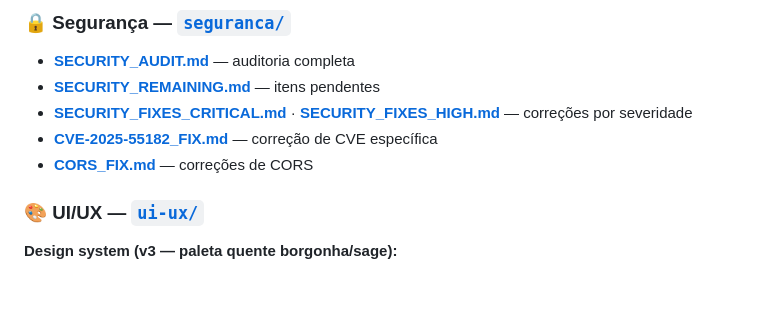
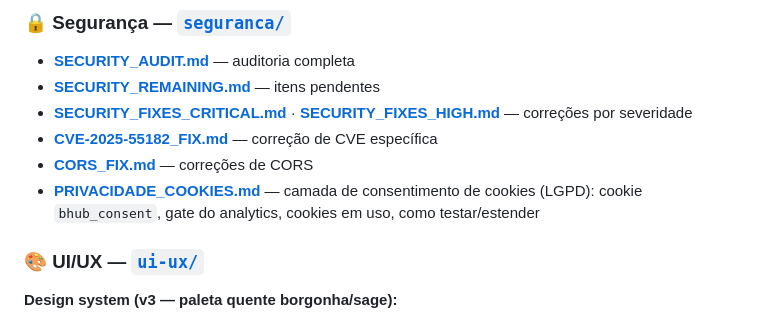
Before and after one commit to elissoncardoso1/Bhub_python, a Markdown page: docs/README.md, the part around the change. Drawn GitHub-style; blank space fills up the shorter version.

Commit message:
docs(privacy): documentacao da camada de consentimento e cookies

```diff
--- a/docs/README.md
+++ b/docs/README.md
@@ -46,6 +46,7 @@ arquitetura resumida, convenções de código), veja também o
 - **[SECURITY_FIXES_CRITICAL.md](./seguranca/SECURITY_FIXES_CRITICAL.md)** · **[SECURITY_FIXES_HIGH.md](./seguranca/SECURITY_FIXES_HIGH.md)** — correções por severidade
 - **[CVE-2025-55182_FIX.md](./seguranca/CVE-2025-55182_FIX.md)** — correção de CVE específica
 - **[CORS_FIX.md](./seguranca/CORS_FIX.md)** — correções de CORS
+- **[PRIVACIDADE_COOKIES.md](./seguranca/PRIVACIDADE_COOKIES.md)** — camada de consentimento de cookies (LGPD): cookie `bhub_consent`, gate do analytics, cookies em uso, como testar/estender
 
 ### 🎨 UI/UX — [`ui-ux/`](./ui-ux/)
 
```
Also changed, not shown: CLAUDE.md (+1 -0 lines), docs/seguranca/PRIVACIDADE_COOKIES.md (added, +358 -0 lines).
